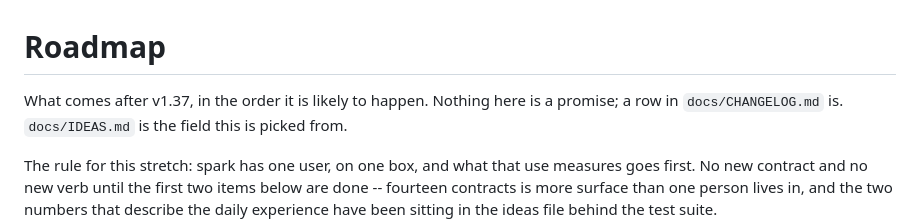
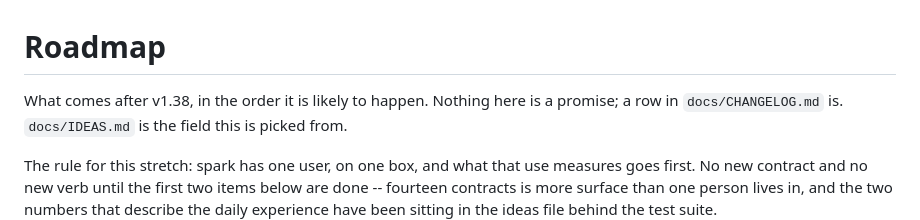
Before and after one commit to forgewright-ai/spark, a Markdown page: docs/ROADMAP.md, the part around the change. Rendered like a GitHub page.

```diff
--- a/docs/ROADMAP.md
+++ b/docs/ROADMAP.md
@@ -1,6 +1,6 @@
 # Roadmap
 
-What comes after v1.37, in the order it is likely to happen. Nothing here
+What comes after v1.38, in the order it is likely to happen. Nothing here
 is a promise; a row in `docs/CHANGELOG.md` is. `docs/IDEAS.md` is the field this
 is picked from.
 
```
Also changed, not shown: docs/CHANGELOG.md (+26 -0 lines).
